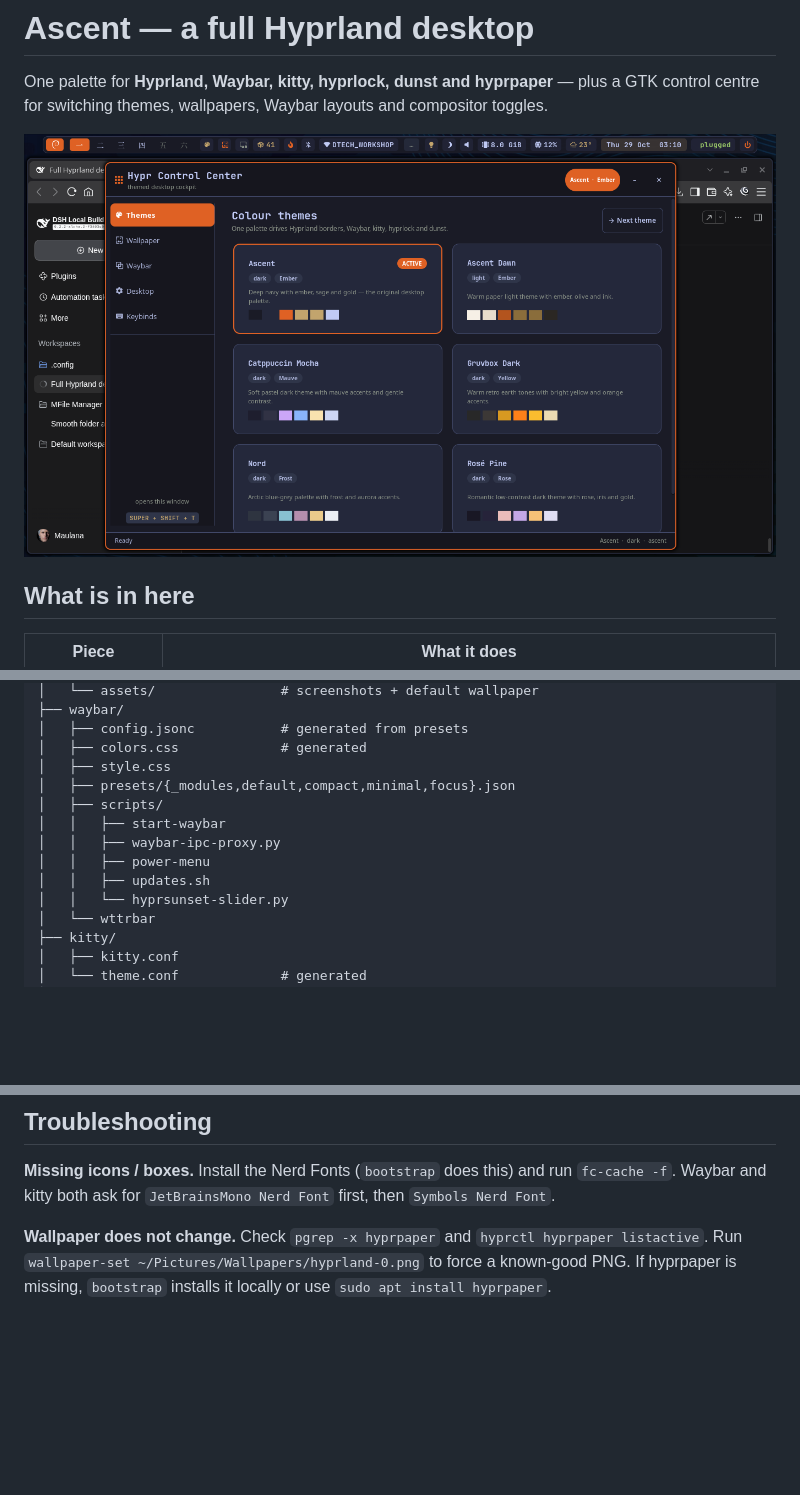
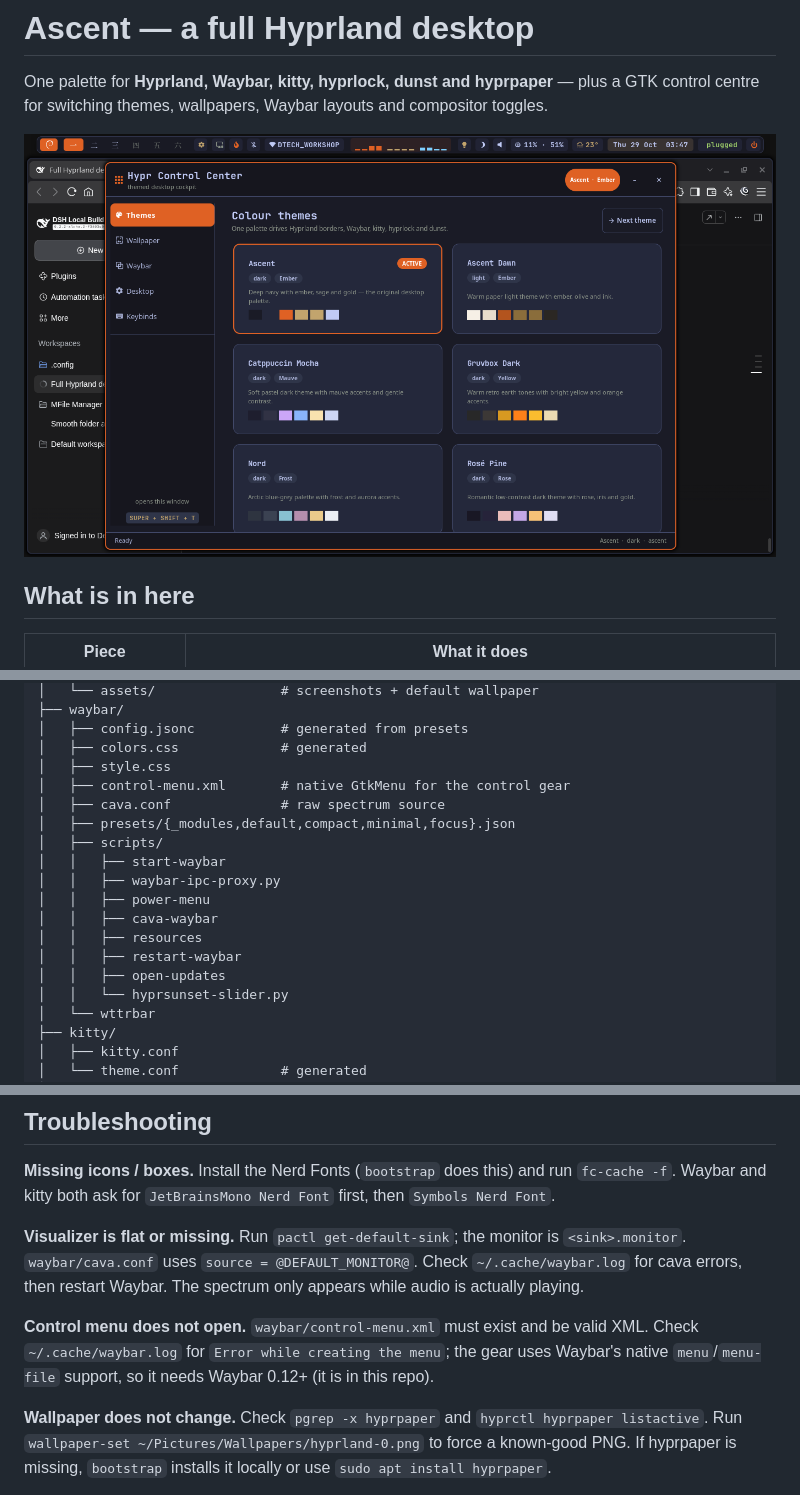
Before and after one commit to maulana-id/mhyprland, a Markdown page: README.md, 3 parts joined by grey strips. Drawn GitHub-style; pictures changed too: hypr/assets/screenshot-themes.png; blank space fills up the shorter version.

```diff
--- a/README.md
+++ b/README.md
@@ -262,12 +293,17 @@ background blur, powerline tabs, and a 10k-line scrollback. Colours are imported
 │   ├── config.jsonc           # generated from presets
 │   ├── colors.css             # generated
 │   ├── style.css
+│   ├── control-menu.xml       # native GtkMenu for the control gear
+│   ├── cava.conf              # raw spectrum source
 │   ├── presets/{_modules,default,compact,minimal,focus}.json
 │   ├── scripts/
 │   │   ├── start-waybar
 │   │   ├── waybar-ipc-proxy.py
 │   │   ├── power-menu
-│   │   ├── updates.sh
+│   │   ├── cava-waybar
+│   │   ├── resources
+│   │   ├── restart-waybar
+│   │   ├── open-updates
 │   │   └── hyprsunset-slider.py
 │   └── wttrbar
 ├── kitty/
@@ -295,6 +331,15 @@ a tidy diff of the generated palette files. Commit after a theme change if you w
 
 **Missing icons / boxes.** Install the Nerd Fonts (`bootstrap` does this) and run `fc-cache -f`.
 Waybar and kitty both ask for `JetBrainsMono Nerd Font` first, then `Symbols Nerd Font`.
+
+**Visualizer is flat or missing.** Run `pactl get-default-sink`; the monitor is
+`<sink>.monitor`. `waybar/cava.conf` uses `source = @DEFAULT_MONITOR@`. Check
+`~/.cache/waybar.log` for cava errors, then restart Waybar. The spectrum only appears while audio is
+actually playing.
+
+**Control menu does not open.** `waybar/control-menu.xml` must exist and be valid XML. Check
+`~/.cache/waybar.log` for `Error while creating the menu`; the gear uses Waybar's native
+`menu`/`menu-file` support, so it needs Waybar 0.12+ (it is in this repo).
 
 **Wallpaper does not change.** Check `pgrep -x hyprpaper` and
 `hyprctl hyprpaper listactive`. Run `wallpaper-set ~/Pictures/Wallpapers/hyprland-0.png` to force a
```
Also changed, not shown: other parts of README.md (+37 -6 lines), hypr/assets/screenshot-bar.png (added), hypr/assets/screenshot-control-menu.png (added), hypr/assets/screenshot-resources.png (added), 15 other files.
